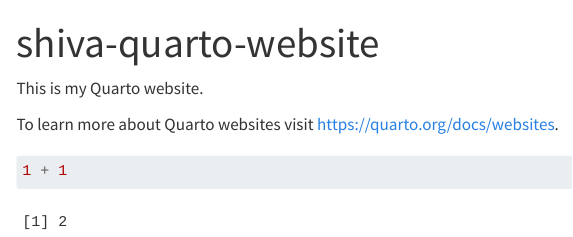
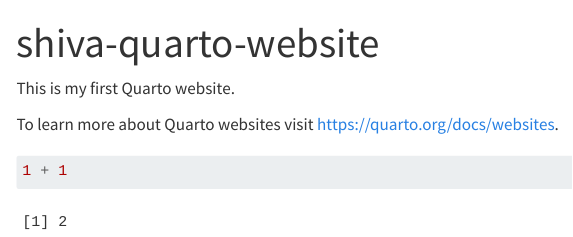
Before and after one commit to shivasreenivasan/shiva-quarto-website, a Quarto document (index.qmd): the page in a window 1100 px wide, from its top. Rendered offline with R 4.5, knitr and Pandoc in place of Quarto, with nearby package versions; menus at the side of the page are left out.

Commit message:
Update homepage description text
Changed the homepage text to specify that this is my first Quarto website.

```diff
--- a/index.qmd
+++ b/index.qmd
@@ -2,7 +2,7 @@
 title: "shiva-quarto-website"
 ---
 
-This is my Quarto website.
+This is my first Quarto website.
 
 To learn more about Quarto websites visit <https://quarto.org/docs/websites>.
 
```
